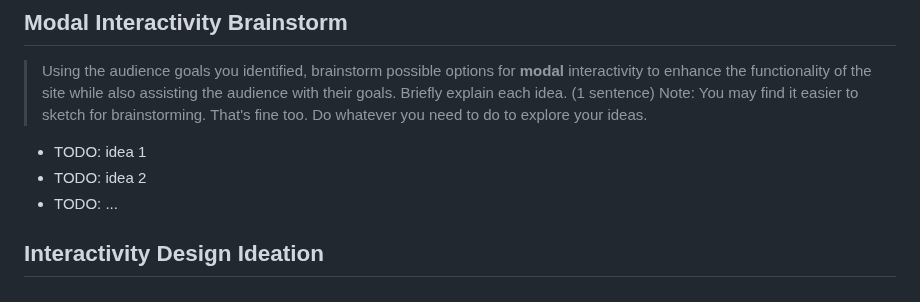
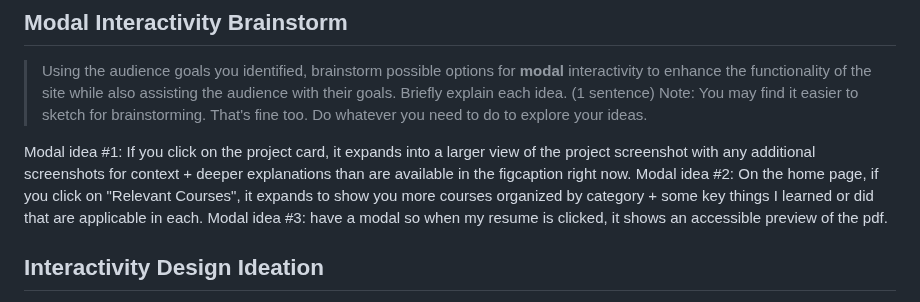
Before and after one commit to faith-s-g/faith-portfolio, a Markdown page: design-plan/milestone-3.md, the part around the change. GitHub-like rendering.

Commit message:
modal ideas design journal

```diff
--- a/design-plan/milestone-3.md
+++ b/design-plan/milestone-3.md
@@ -17,9 +17,9 @@
 > Briefly explain each idea. (1 sentence)
 > Note: You may find it easier to sketch for brainstorming. That's fine too. Do whatever you need to do to explore your ideas.
 
-- TODO: idea 1
-- TODO: idea 2
-- TODO: ...
+Modal idea #1: If you click on the project card, it expands into a larger view of the project screenshot with any additional screenshots for context + deeper explanations than are available in the figcaption right now.
+Modal idea #2: On the home page, if you click on "Relevant Courses", it expands to show you more courses organized by category + some key things I learned or did that are applicable in each.
+Modal idea #3: have a modal so when my resume is  clicked, it shows an accessible preview of the pdf.
 
 
 ## Interactivity Design Ideation
```
